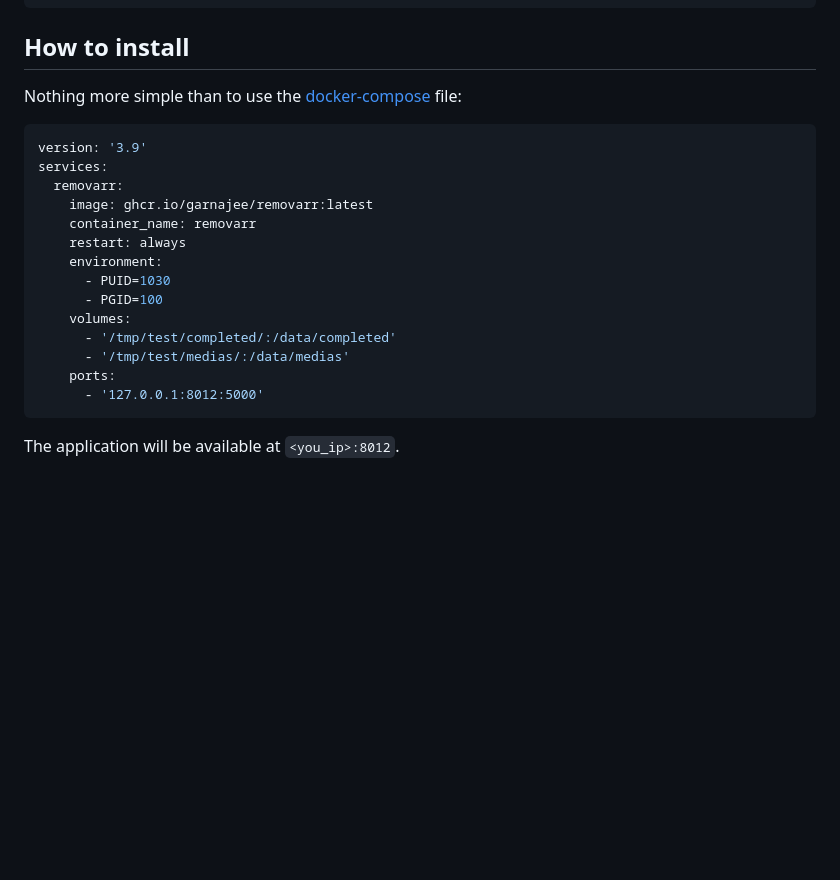
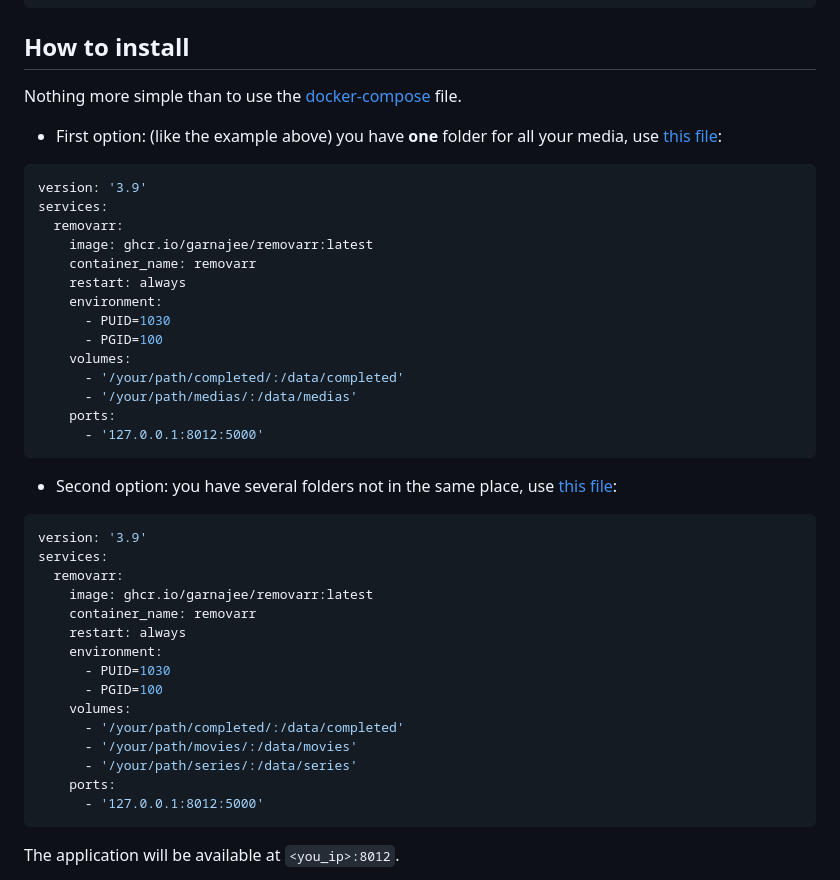
Before and after one commit to garnajee/removarr, a Markdown page: README.md, the part around one of its changes. GitHub-like rendering; blank space fills up the shorter version.

Commit message:
add installation instructions for 2nd docker-compose

````diff
--- a/README.md
+++ b/README.md
@@ -76,7 +76,9 @@ Overall:
 
 ## How to install
 
-Nothing more simple than to use the [docker-compose](docker-compose.yml) file:
+Nothing more simple than to use the [docker-compose](docker-compose.yml) file.
+
+* First option: (like the example above) you have **one** folder for all your media, use [this file](docker-compose.yml):
 
 ```yaml
 version: '3.9'
@@ -89,8 +91,28 @@ services:
       - PUID=1030
       - PGID=100
     volumes:
-      - '/tmp/test/completed/:/data/completed'
-      - '/tmp/test/medias/:/data/medias'
+      - '/your/path/completed/:/data/completed'
+      - '/your/path/medias/:/data/medias'
+    ports:
+      - '127.0.0.1:8012:5000'
+```
+
+* Second option: you have several folders not in the same place, use [this file](docker-compose-2.yml):
+
+```yaml
+version: '3.9'
+services:
+  removarr:
+    image: ghcr.io/garnajee/removarr:latest
+    container_name: removarr
+    restart: always
+    environment:
+      - PUID=1030
+      - PGID=100
+    volumes:
+      - '/your/path/completed/:/data/completed'
+      - '/your/path/movies/:/data/movies'
+      - '/your/path/series/:/data/series'
     ports:
       - '127.0.0.1:8012:5000'
 ```
````
Also changed, not shown: other parts of README.md (+1 -1 lines).
